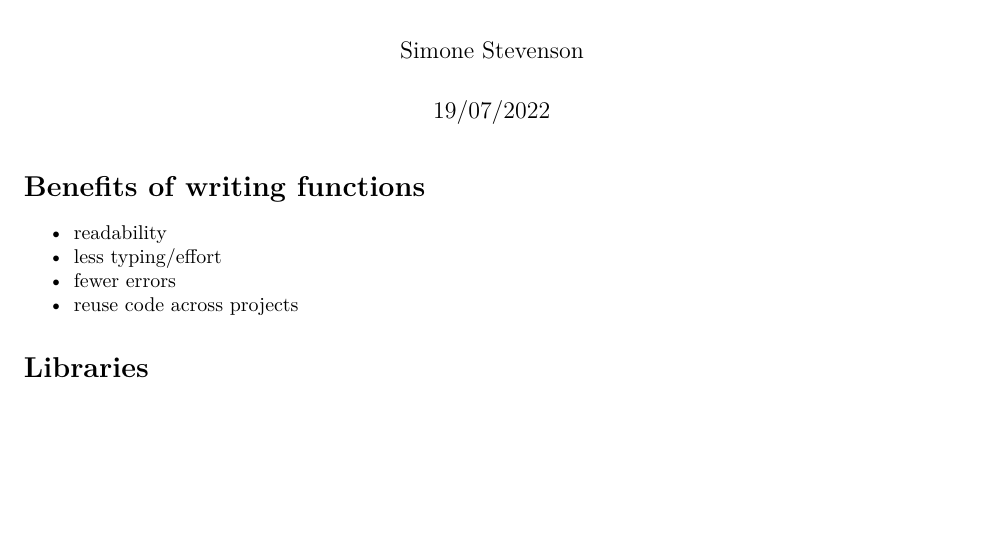
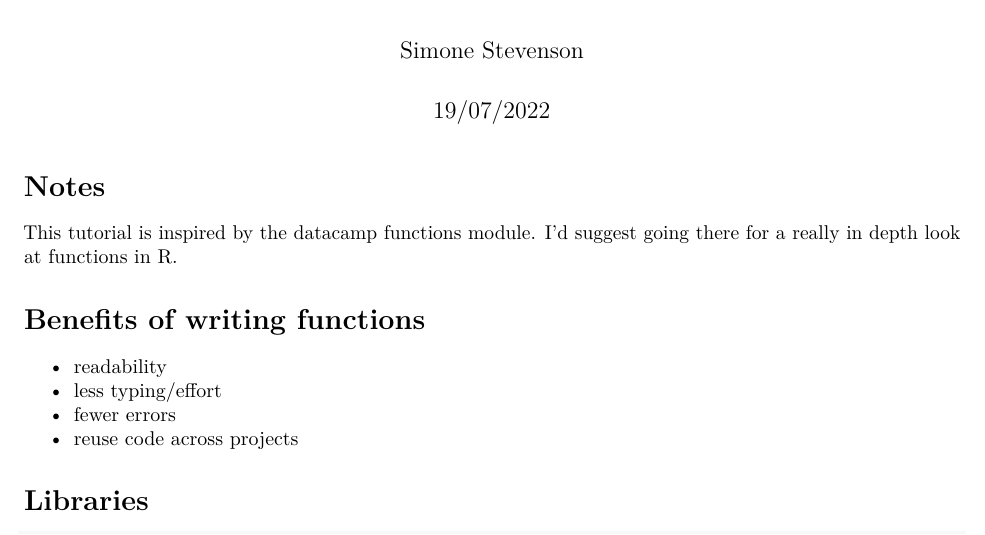
Before and after one commit to Simonestevo/coding_club_repo, an R Markdown document (230915_functions.Rmd): part of page 1 of 12, cut so that both start at the same text, the shorter picture padded with empty space. Rendered offline with R 4.5, knitr and Pandoc, then LaTeX, with nearby package versions; some code elsewhere in the file could not run offline.

Commit message:
updated notes

```diff
--- a/230915_functions.Rmd
+++ b/230915_functions.Rmd
@@ -7,6 +7,11 @@ output:
   html_document: default
 self_contained: yes
 ---
+
+# Notes
+
+This tutorial is inspired by the datacamp functions module. I'd suggest going there
+for a really in depth look at functions in R.
 
 # Benefits of writing functions
 
```
